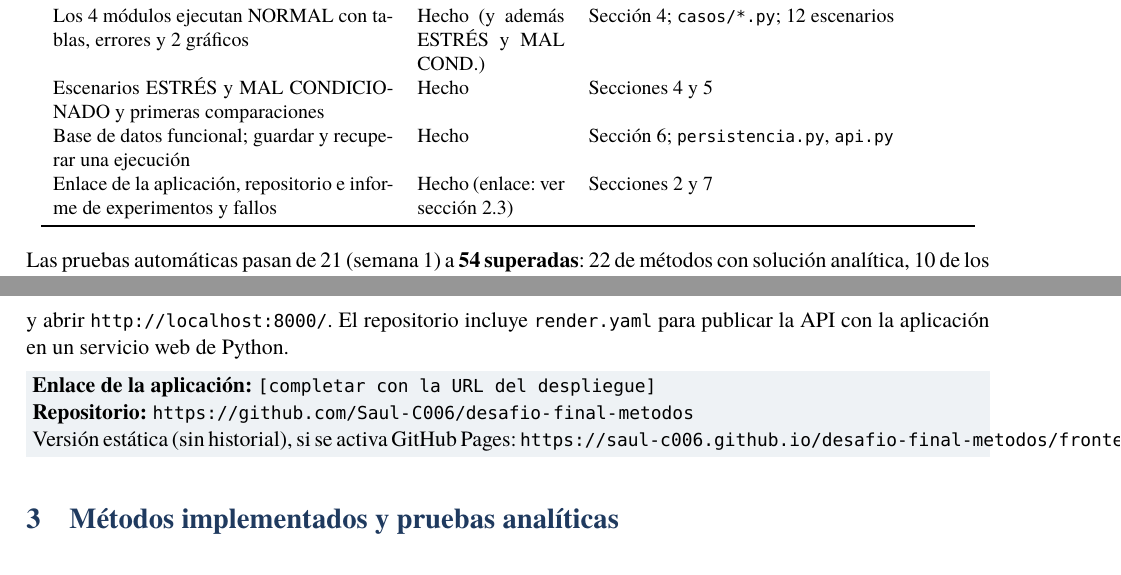
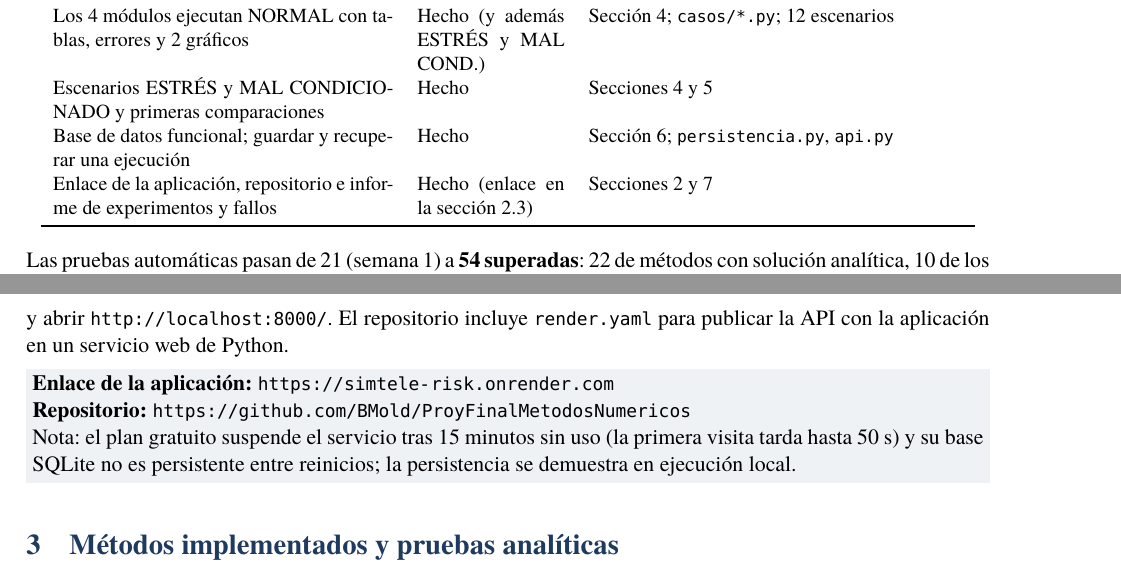
Before and after one commit to BMold/ProyFinalMetodosNumericos, a LaTeX document (docs/informe_semana2.tex): two parts of pages 3 and 4 of 17, joined at a grey line, cut so that both start at the same text. Compiled offline with XeLaTeX; a missing font is replaced by an installed copy or a similar font.

Commit message:
Informe y README: enlace de la aplicación desplegada
Co-Authored-By: Claude Sonnet 5.5 <noreply@anthropic.com>

```diff
--- a/docs/informe_semana2.tex
+++ b/docs/informe_semana2.tex
@@ -87,7 +87,7 @@ EDO: RK2 (Heun, variante declarada) y RK4 & Hecho & Sección 3.4; \texttt{numeri
 Los 4 módulos ejecutan NORMAL con tablas, errores y 2 gráficos & Hecho (y además ESTRÉS y MAL COND.) & Sección 4; \texttt{casos/*.py}; 12 escenarios\\
 Escenarios ESTRÉS y MAL CONDICIONADO y primeras comparaciones & Hecho & Secciones 4 y 5\\
 Base de datos funcional; guardar y recuperar una ejecución & Hecho & Sección 6; \texttt{persistencia.py}, \texttt{api.py}\\
-Enlace de la aplicación, repositorio e informe de experimentos y fallos & Hecho (enlace: ver sección 2.3) & Secciones 2 y 7\\
+Enlace de la aplicación, repositorio e informe de experimentos y fallos & Hecho (enlace en la sección 2.3) & Secciones 2 y 7\\
 \bottomrule
 \end{longtable}}
 
@@ -129,9 +129,9 @@ python -m uvicorn backend.simtele.api:app --port 8000
 \end{verbatim}
 y abrir \url{http://localhost:8000/}. El repositorio incluye \texttt{render.yaml} para publicar la API con la aplicación en un servicio web de Python.
 
-\caja{\textbf{Enlace de la aplicación:} \texttt{[completar con la URL del despliegue]}\\
-\textbf{Repositorio:} \url{https://github.com/Saul-C006/desafio-final-metodos}\\
-Versión estática (sin historial), si se activa GitHub Pages:\ \texttt{https://saul-c006.github.io/desafio-final-metodos/frontend/}}
+\caja{\textbf{Enlace de la aplicación:} \url{https://simtele-risk.onrender.com}\\
+\textbf{Repositorio:} \url{https://github.com/BMold/ProyFinalMetodosNumericos}\\
+Nota: el plan gratuito suspende el servicio tras 15 minutos sin uso (la primera visita tarda hasta 50 s) y su base SQLite no es persistente entre reinicios; la persistencia se demuestra en ejecución local.}
 
 % ---------------- 3 ----------------
 \section{Métodos implementados y pruebas analíticas}
```
Also changed, not shown: README.md, docs/informe_semana2.pdf.
